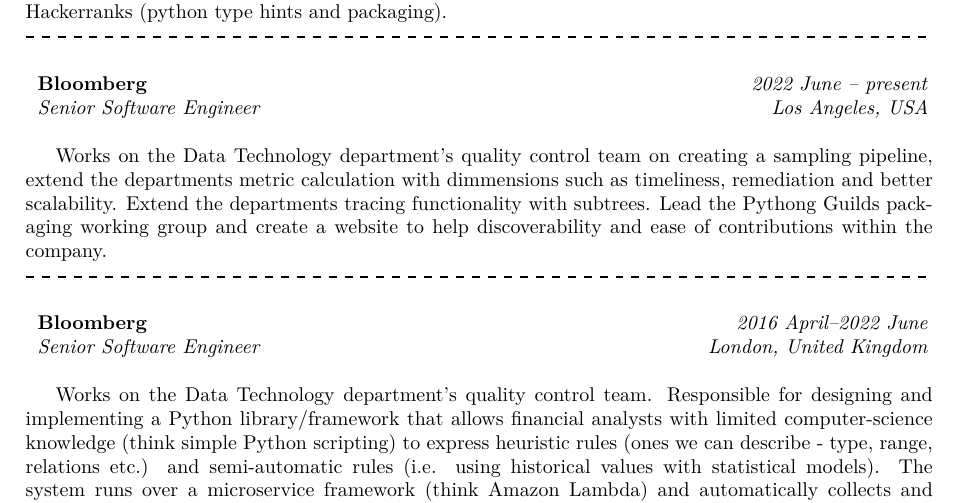
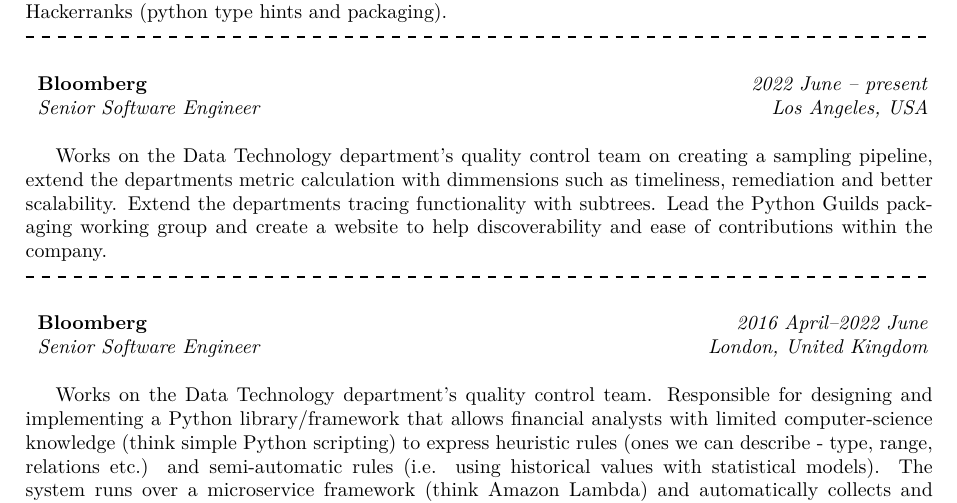
Before and after one commit to gaborbernat/cv, a LaTeX document (main.tex): part of page 1 of 2, cut so that both start at the same text. Compiled offline with pdfLaTeX.

Commit message:
Update main.tex

```diff
--- a/main.tex
+++ b/main.tex
@@ -96,7 +96,7 @@
 
 Works on the Data Technology department's quality control team on creating a sampling pipeline, extend the departments
 metric calculation with dimmensions such as timeliness, remediation and better scalability. Extend the departments tracing functionality
-with subtrees. Lead the Pythong Guilds packaging working group and create a website to help discoverability and ease of contributions
+with subtrees. Lead the Python Guilds packaging working group and create a website to help discoverability and ease of contributions
 within the company.
 
 \localsep
```
